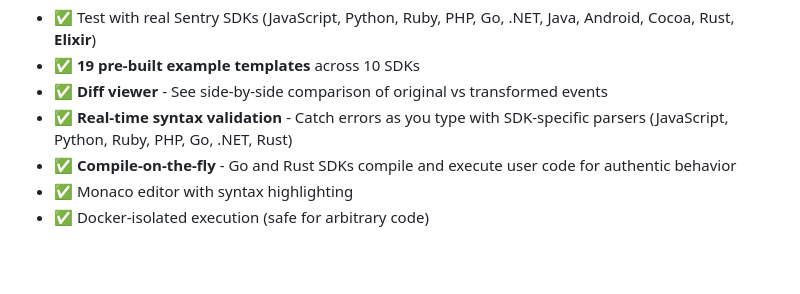
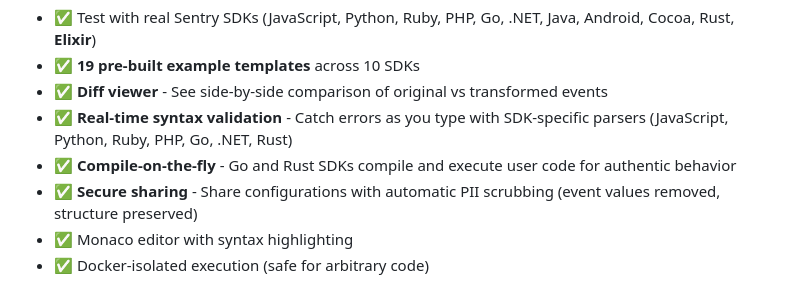
Before and after one commit to vlad-ko/beforesend-playground, a Markdown page: README.md, the part around the change. GitHub-like rendering; blank space fills up the shorter version.

Commit message:
docs: add sharing feature to Key Features list

```diff
--- a/README.md
+++ b/README.md
@@ -12,6 +12,7 @@
 - ✅ **Diff viewer** - See side-by-side comparison of original vs transformed events
 - ✅ **Real-time syntax validation** - Catch errors as you type with SDK-specific parsers (JavaScript, Python, Ruby, PHP, Go, .NET, Rust)
 - ✅ **Compile-on-the-fly** - Go and Rust SDKs compile and execute user code for authentic behavior
+- ✅ **Secure sharing** - Share configurations with automatic PII scrubbing (event values removed, structure preserved)
 - ✅ Monaco editor with syntax highlighting
 - ✅ Docker-isolated execution (safe for arbitrary code)
 
```
